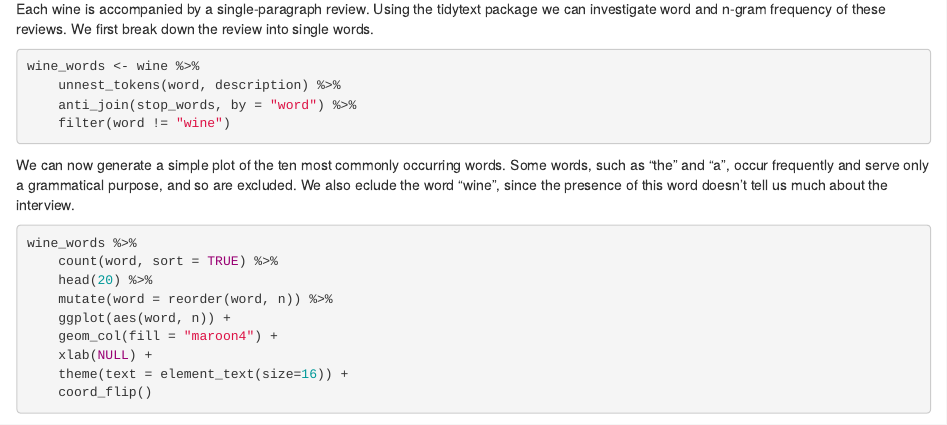
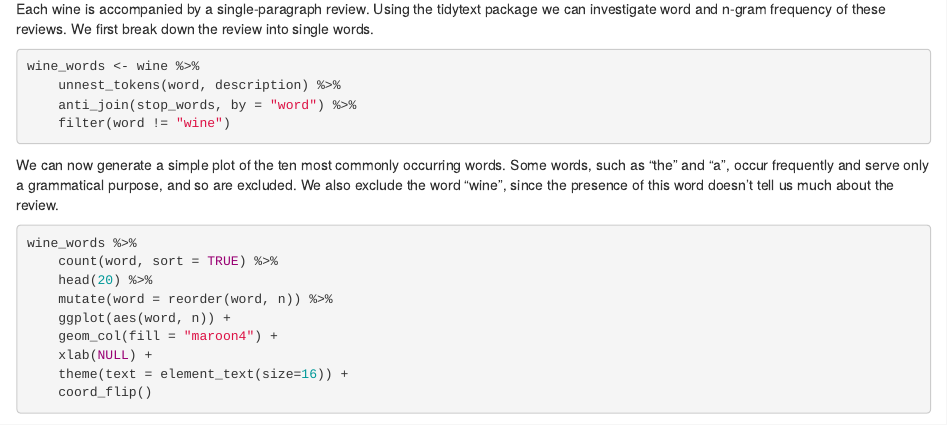
Before and after one commit to mdneuzerling/wine_reviews, an R Markdown document (exploration.Rmd): the page in a window 1100 px wide, from 900 px down. The pictures show the output file exploration.html that the author committed with the source, opened offline.

Commit message:
Fixed spelling

````diff
--- a/exploration.Rmd
+++ b/exploration.Rmd
@@ -61,8 +61,8 @@ wine_words <- wine %>%
 
 We can now generate a simple plot of the ten most commonly occurring words. Some
 words, such as "the" and "a", occur frequently and serve only a grammatical
-purpose, and so are excluded. We also eclude the word "wine", since the presence
-of this word doesn't tell us much about the interview.
+purpose, and so are excluded. We also exclude the word "wine", since the presence
+of this word doesn't tell us much about the review.
 
 ```{r}
 wine_words %>%
````
Also changed, not shown: exploration.html, exploration_files/figure-html/unnamed-chunk-2-1.png, exploration_files/figure-html/unnamed-chunk-3-1.png, exploration_files/figure-html/unnamed-chunk-5-1.png, exploration_files/figure-html/unnamed-chunk-5-2.png, exploration_files/figure-html/vis_dat-1.png.
